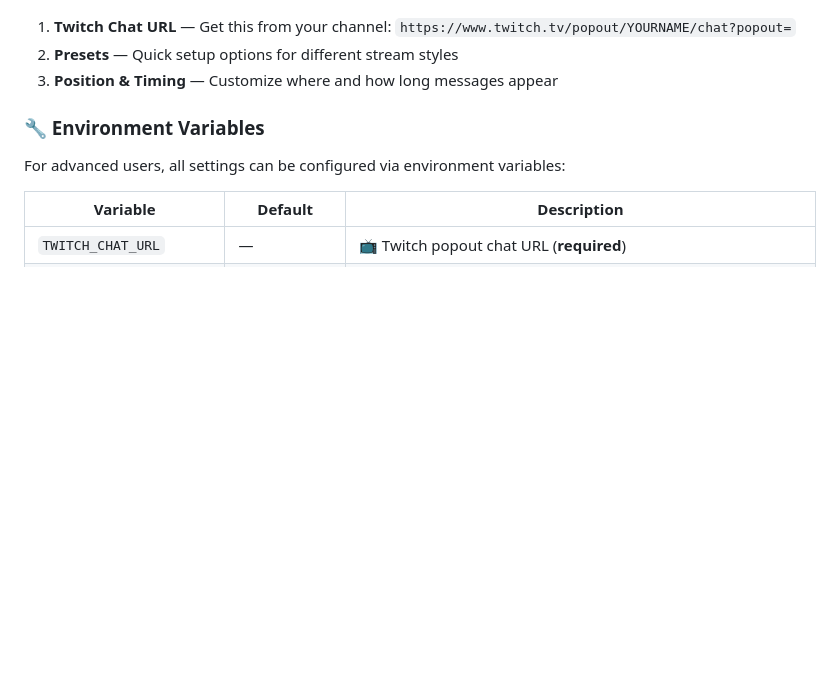
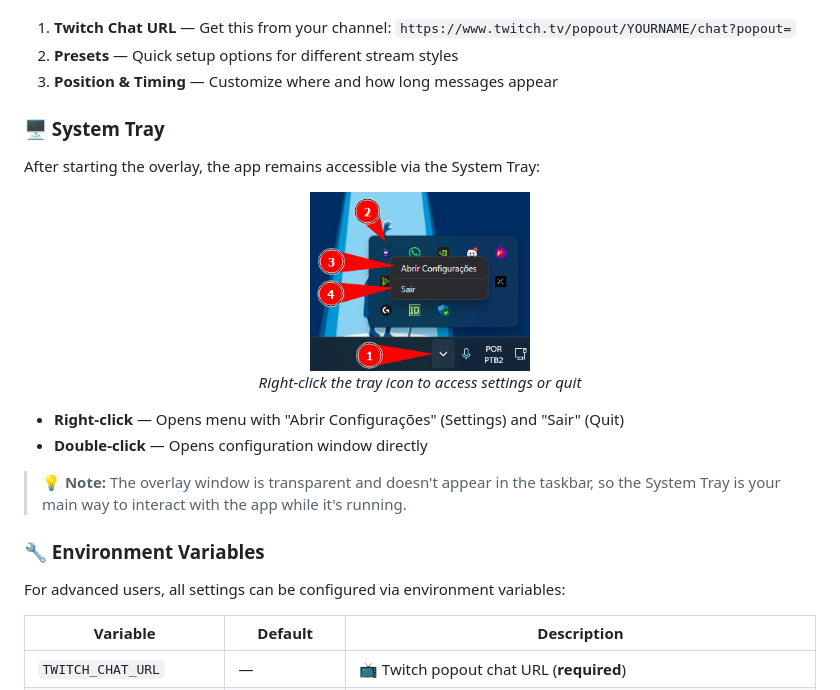
Before and after one commit to didevlab/keeping-an-eye-on-the-chat, a Markdown page: README.md, the part around the change. Rendered like a GitHub page; pictures changed too: printscreen/configuration-02.png (added); blank space fills up the shorter version.

Commit message:
✨ docs(readme): add system tray section and image for enhanced user interaction
- Introduce a new section in README.md detailing the system tray functionality, including right-click and double-click actions for accessing settings and the configuration window.
- Add an image to visually represent the system tray menu, improving user understanding of the app's accessibility features.

```diff
--- a/README.md
+++ b/README.md
@@ -90,6 +90,21 @@ The built-in wizard provides an easy way to configure the overlay:
 1. **Twitch Chat URL** — Get this from your channel: `https://www.twitch.tv/popout/YOURNAME/chat?popout=`
 2. **Presets** — Quick setup options for different stream styles
 3. **Position & Timing** — Customize where and how long messages appear
+
+### 🖥️ System Tray
+
+After starting the overlay, the app remains accessible via the System Tray:
+
+<div align="center">
+<img src="printscreen/configuration-02.png" alt="System Tray Menu" width="220">
+
+*Right-click the tray icon to access settings or quit*
+</div>
+
+- **Right-click** — Opens menu with "Abrir Configurações" (Settings) and "Sair" (Quit)
+- **Double-click** — Opens configuration window directly
+
+> 💡 **Note:** The overlay window is transparent and doesn't appear in the taskbar, so the System Tray is your main way to interact with the app while it's running.
 
 ### 🔧 Environment Variables
 
```
